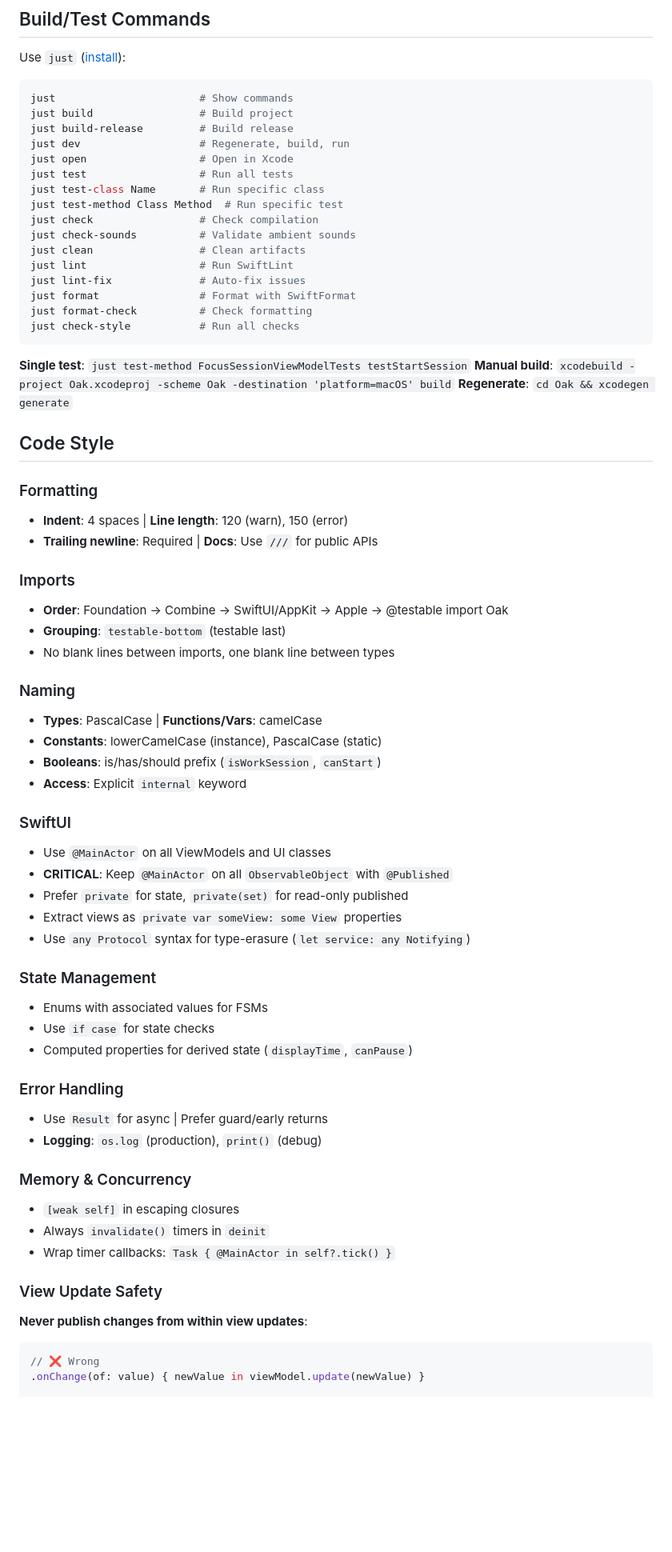
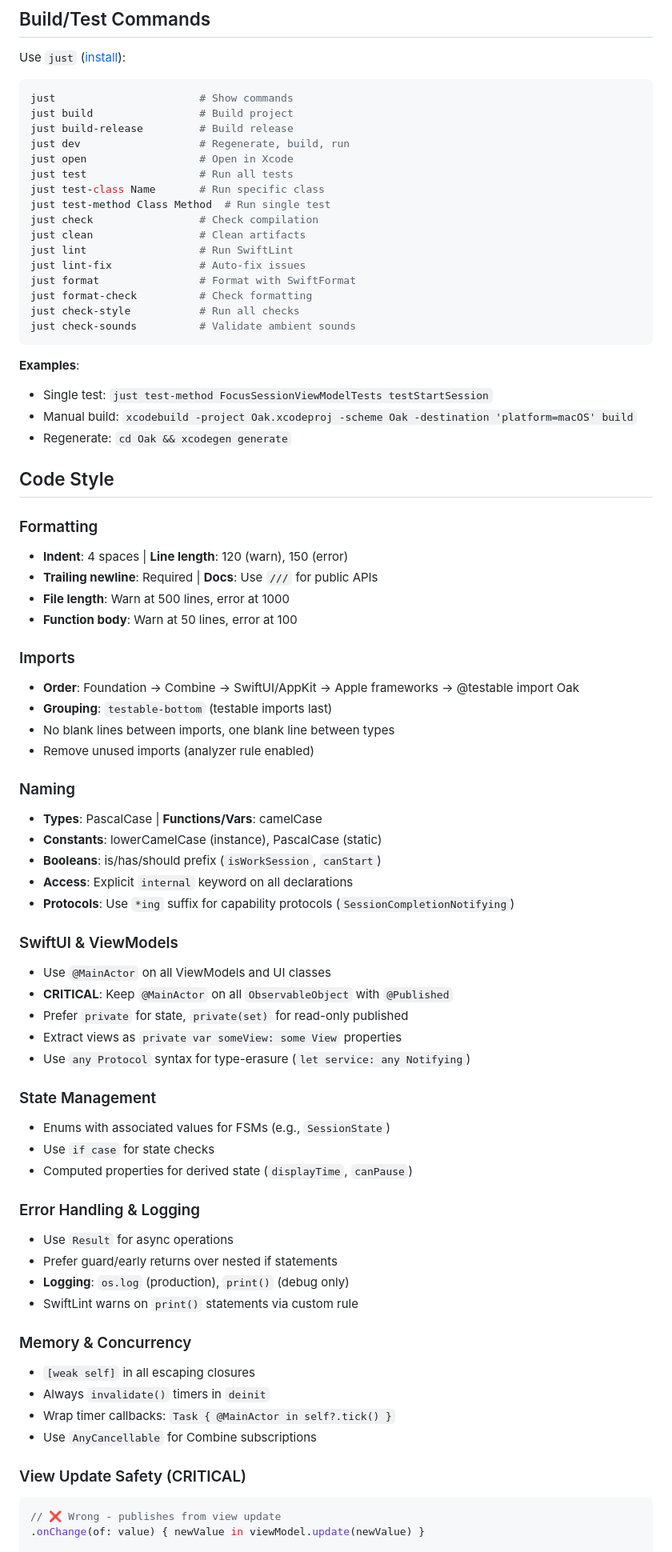
Before and after one commit to jellydn/oak, a Markdown page: AGENTS.md, the part around one of its changes. Shown at 80% size. Drawn GitHub-style; blank space fills up the shorter version.

Commit message:
docs(AGENTS): update development guidelines and formatting rules

````diff
--- a/AGENTS.md
+++ b/AGENTS.md
@@ -19,20 +19,22 @@ just dev                   # Regenerate, build, run
 just open                  # Open in Xcode
 just test                  # Run all tests
 just test-class Name       # Run specific class
-just test-method Class Method  # Run specific test
+just test-method Class Method  # Run single test
 just check                 # Check compilation
-just check-sounds          # Validate ambient sounds
 just clean                 # Clean artifacts
 just lint                  # Run SwiftLint
 just lint-fix              # Auto-fix issues
 just format                # Format with SwiftFormat
 just format-check          # Check formatting
 just check-style           # Run all checks
+just check-sounds          # Validate ambient sounds
 ```
 
-**Single test**: `just test-method FocusSessionViewModelTests testStartSession`
-**Manual build**: `xcodebuild -project Oak.xcodeproj -scheme Oak -destination 'platform=macOS' build`
-**Regenerate**: `cd Oak && xcodegen generate`
+**Examples**:
+
+- Single test: `just test-method FocusSessionViewModelTests testStartSession`
+- Manual build: `xcodebuild -project Oak.xcodeproj -scheme Oak -destination 'platform=macOS' build`
+- Regenerate: `cd Oak && xcodegen generate`
 
 ## Code Style
 
@@ -40,21 +42,25 @@ just check-style           # Run all checks
 
 - **Indent**: 4 spaces | **Line length**: 120 (warn), 150 (error)
 - **Trailing newline**: Required | **Docs**: Use `///` for public APIs
+- **File length**: Warn at 500 lines, error at 1000
+- **Function body**: Warn at 50 lines, error at 100
 
 ### Imports
 
-- **Order**: Foundation → Combine → SwiftUI/AppKit → Apple → @testable import Oak
-- **Grouping**: `testable-bottom` (testable last)
+- **Order**: Foundation → Combine → SwiftUI/AppKit → Apple frameworks → @testable import Oak
+- **Grouping**: `testable-bottom` (testable imports last)
 - No blank lines between imports, one blank line between types
+- Remove unused imports (analyzer rule enabled)
 
 ### Naming
 
 - **Types**: PascalCase | **Functions/Vars**: camelCase
 - **Constants**: lowerCamelCase (instance), PascalCase (static)
 - **Booleans**: is/has/should prefix (`isWorkSession`, `canStart`)
-- **Access**: Explicit `internal` keyword
+- **Access**: Explicit `internal` keyword on all declarations
+- **Protocols**: Use `*ing` suffix for capability protocols (`SessionCompletionNotifying`)
 
-### SwiftUI
+### SwiftUI & ViewModels
 
 - Use `@MainActor` on all ViewModels and UI classes
 - **CRITICAL**: Keep `@MainActor` on all `ObservableObject` with `@Published`
@@ -64,26 +70,27 @@ just check-style           # Run all checks
 
 ### State Management
 
-- Enums with associated values for FSMs
+- Enums with associated values for FSMs (e.g., `SessionState`)
 - Use `if case` for state checks
 - Computed properties for derived state (`displayTime`, `canPause`)
 
-### Error Handling
+### Error Handling & Logging
 
-- Use `Result` for async | Prefer guard/early returns
-- **Logging**: `os.log` (production), `print()` (debug)
+- Use `Result` for async operations
+- Prefer guard/early returns over nested if statements
+- **Logging**: `os.log` (production), `print()` (debug only)
+- SwiftLint warns on `print()` statements via custom rule
 
 ### Memory & Concurrency
 
-- `[weak self]` in escaping closures
+- `[weak self]` in all escaping closures
 - Always `invalidate()` timers in `deinit`
 - Wrap timer callbacks: `Task { @MainActor in self?.tick() }`
+- Use `AnyCancellable` for Combine subscriptions
 
-### View Update Safety
-
-**Never publish changes from within view updates**:
+### View Update Safety (CRITICAL)
 
 ```swift
-// ❌ Wrong
+// ❌ Wrong - publishes from view update
 .onChange(of: value) { newValue in viewModel.update(newValue) }
 
````
Also changed, not shown: other parts of AGENTS.md (+32 -28 lines).
